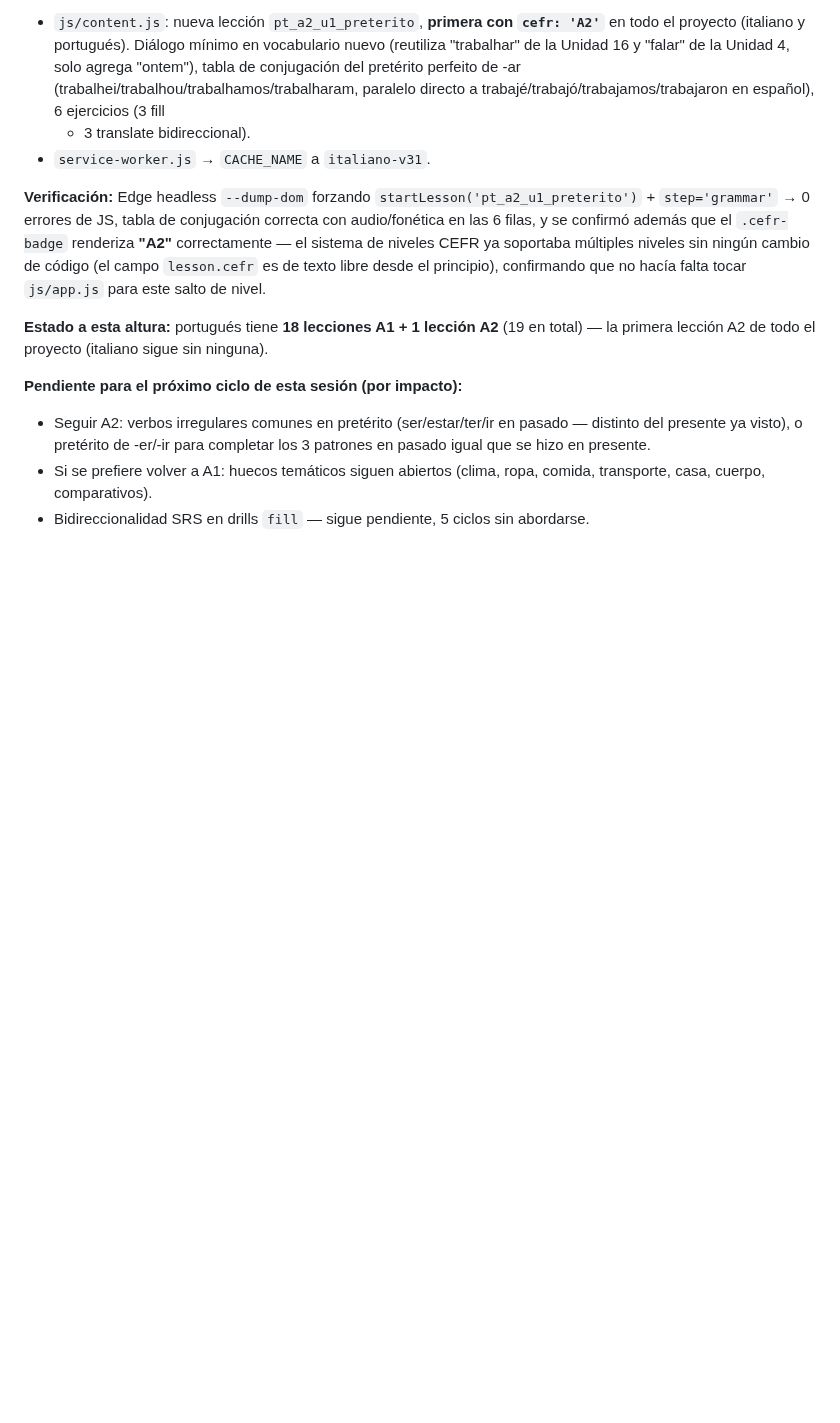
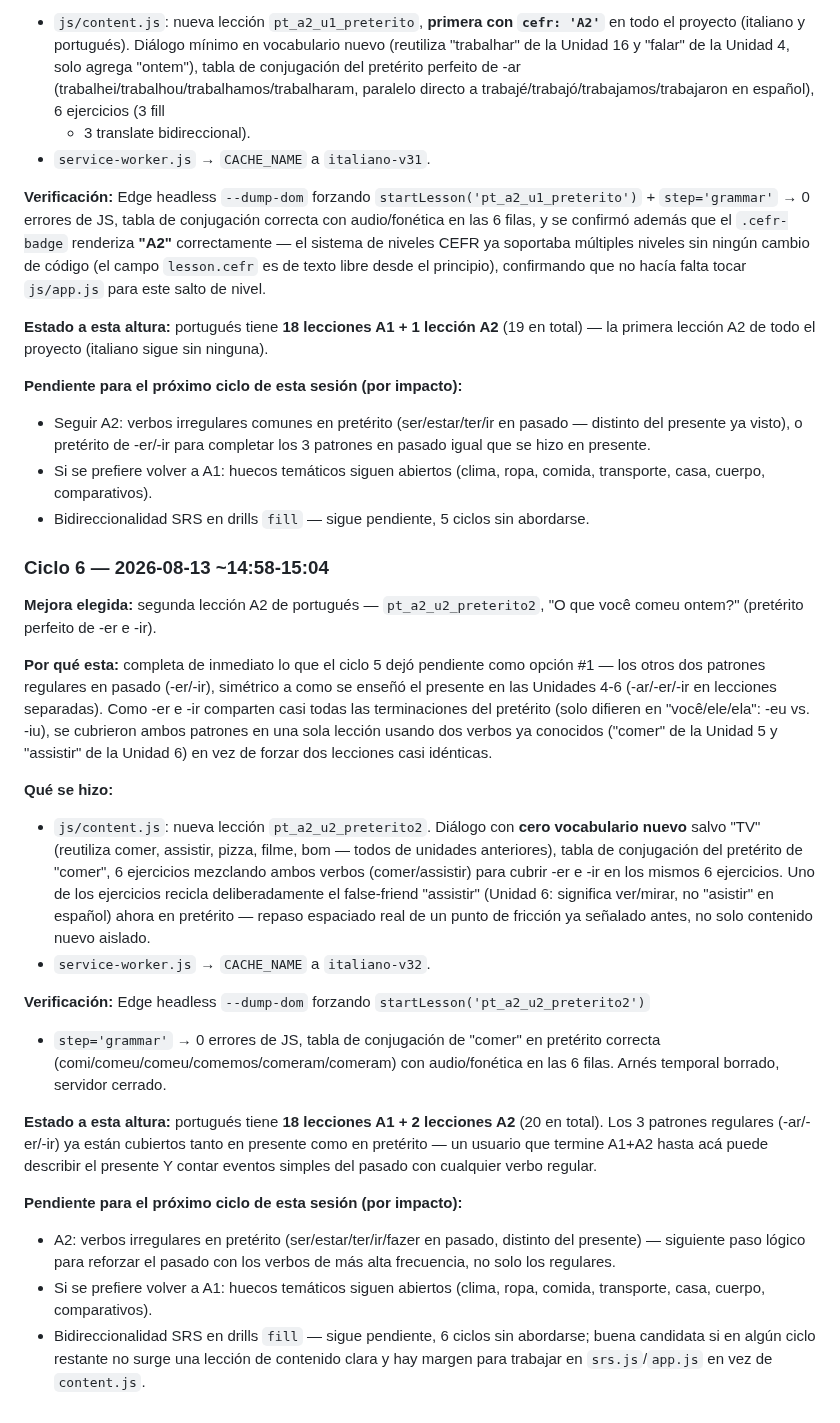
Before and after one commit to Kesanti12/Idiomas, a Markdown page: memory.md, the part around the change. Rendered like a GitHub page; blank space fills up the shorter version.

Commit message:
Registra ciclo 6 de la sesion de loop de contenido de portugues en memory.md

```diff
--- a/memory.md
+++ b/memory.md
@@ -1782,3 +1782,44 @@ la primera lección A2 de todo el proyecto (italiano sigue sin ninguna).
 - Si se prefiere volver a A1: huecos temáticos siguen abiertos (clima, ropa, comida,
   transporte, casa, cuerpo, comparativos).
 - Bidireccionalidad SRS en drills `fill` — sigue pendiente, 5 ciclos sin abordarse.
+
+### Ciclo 6 — 2026-08-13 ~14:58-15:04
+**Mejora elegida:** segunda lección A2 de portugués — `pt_a2_u2_preterito2`, "O que você
+comeu ontem?" (pretérito perfeito de -er e -ir).
+
+**Por qué esta:** completa de inmediato lo que el ciclo 5 dejó pendiente como opción #1 —
+los otros dos patrones regulares en pasado (-er/-ir), simétrico a como se enseñó el
+presente en las Unidades 4-6 (-ar/-er/-ir en lecciones separadas). Como -er e -ir comparten
+casi todas las terminaciones del pretérito (solo difieren en "você/ele/ela": -eu vs. -iu),
+se cubrieron ambos patrones en una sola lección usando dos verbos ya conocidos ("comer" de
+la Unidad 5 y "assistir" de la Unidad 6) en vez de forzar dos lecciones casi idénticas.
+
+**Qué se hizo:**
+- `js/content.js`: nueva lección `pt_a2_u2_preterito2`. Diálogo con **cero vocabulario
+  nuevo** salvo "TV" (reutiliza comer, assistir, pizza, filme, bom — todos de unidades
+  anteriores), tabla de conjugación del pretérito de "comer", 6 ejercicios mezclando ambos
+  verbos (comer/assistir) para cubrir -er e -ir en los mismos 6 ejercicios. Uno de los
+  ejercicios recicla deliberadamente el false-friend "assistir" (Unidad 6: significa
+  ver/mirar, no "asistir" en español) ahora en pretérito — repaso espaciado real de un punto
+  de fricción ya señalado antes, no solo contenido nuevo aislado.
+- `service-worker.js` → `CACHE_NAME` a `italiano-v32`.
+
+**Verificación:** Edge headless `--dump-dom` forzando `startLesson('pt_a2_u2_preterito2')`
++ `step='grammar'` → 0 errores de JS, tabla de conjugación de "comer" en pretérito correcta
+(comi/comeu/comeu/comemos/comeram/comeram) con audio/fonética en las 6 filas. Arnés
+temporal borrado, servidor cerrado.
+
+**Estado a esta altura:** portugués tiene **18 lecciones A1 + 2 lecciones A2** (20 en
+total). Los 3 patrones regulares (-ar/-er/-ir) ya están cubiertos tanto en presente como en
+pretérito — un usuario que termine A1+A2 hasta acá puede describir el presente Y contar
+eventos simples del pasado con cualquier verbo regular.
+
+**Pendiente para el próximo ciclo de esta sesión (por impacto):**
+- A2: verbos irregulares en pretérito (ser/estar/ter/ir/fazer en pasado, distinto del
+  presente) — siguiente paso lógico para reforzar el pasado con los verbos de más alta
+  frecuencia, no solo los regulares.
+- Si se prefiere volver a A1: huecos temáticos siguen abiertos (clima, ropa, comida,
+  transporte, casa, cuerpo, comparativos).
+- Bidireccionalidad SRS en drills `fill` — sigue pendiente, 6 ciclos sin abordarse; buena
+  candidata si en algún ciclo restante no surge una lección de contenido clara y hay margen
+  para trabajar en `srs.js`/`app.js` en vez de `content.js`.
```
